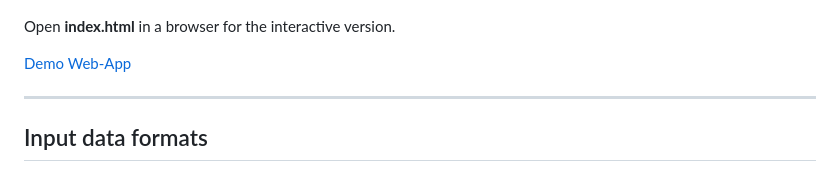
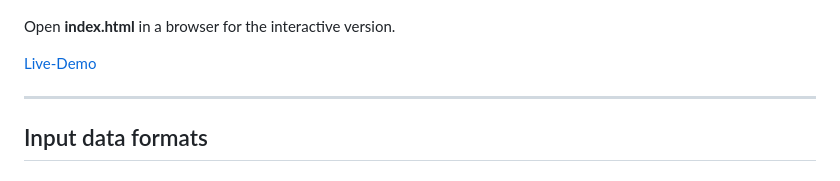
Before and after one commit to Raffa3l/sia180-thermal-comfort, a Markdown page: README.md, the part around the change. Rendered like a GitHub page.

Commit message:
Update demo link text in README

```diff
--- a/README.md
+++ b/README.md
@@ -24,7 +24,7 @@ Data points are coloured by season (Winter / Spring / Summer / Fall).
 
 Open **index.html** in a browser for the interactive version.
 
-[Demo Web-App](https://raffa3l.github.io/sia180-thermal-comfort/)
+[Live-Demo](https://raffa3l.github.io/sia180-thermal-comfort/)
 
 ---
 
```
